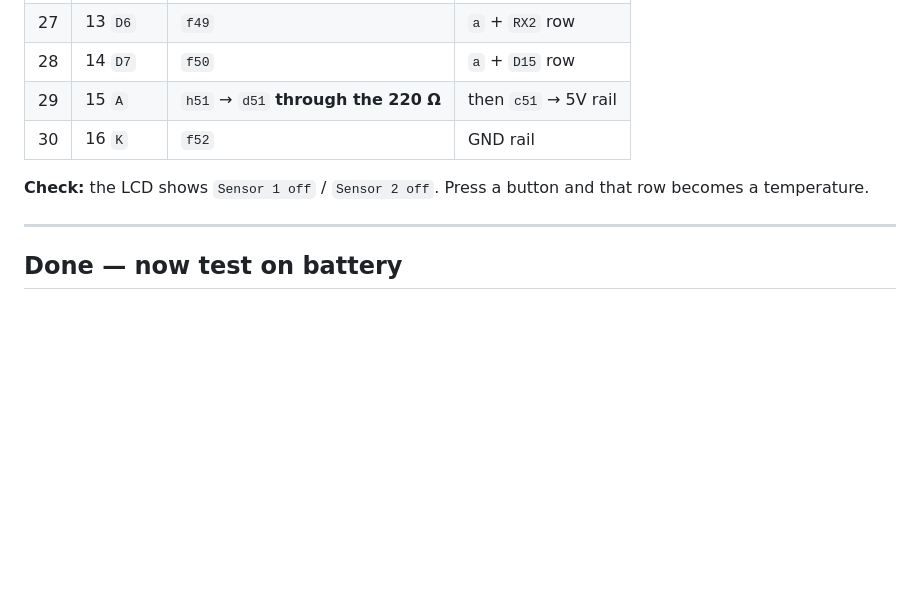
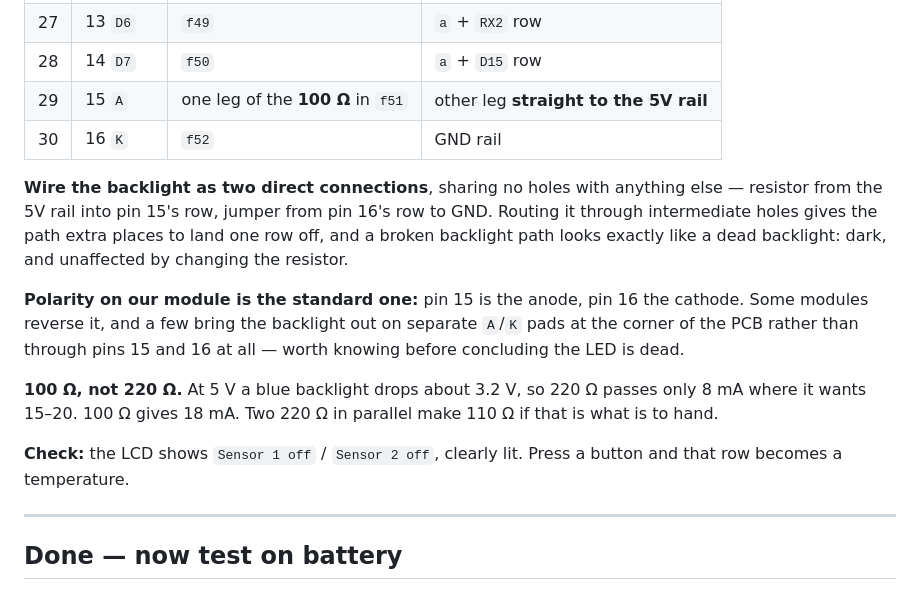
Before and after one commit to llongo8/SeniorDesignLab1, a Markdown page: docs/07-breadboard-layout.md, the part around the change. Drawn GitHub-style; blank space fills up the shorter version.

Commit message:
Wire the backlight directly, and record its polarity
The backlight was routed through three hops -- resistor across the
channel, then a jumper to the rail -- giving the path extra places to
land one row off. It did, and a broken backlight path is
indistinguishable from a dead backlight: dark, and unmoved by changing
the resistor. Two direct connections remove the failure mode.

Records that our module uses the standard polarity, pin 15 anode and pin
16 cathode, since we tried it reversed while chasing this. Notes that
some modules reverse it and some bring the backlight out on separate
A/K pads rather than through pins 15 and 16 at all.

Specifies 100 ohm rather than 220: at 5 V a blue backlight drops about
3.2 V, so 220 passes 8 mA where it wants 15-20.

Co-Authored-By: Claude Opus 5 <noreply@anthropic.com>

```diff
--- a/docs/07-breadboard-layout.md
+++ b/docs/07-breadboard-layout.md
@@ -228,11 +228,23 @@ pin 1 at row 37, display body hanging off the **right edge** of the board.
 | 26 | 12 `D5` | `f48` | `a` + `TX2` row |
 | 27 | 13 `D6` | `f49` | `a` + `RX2` row |
 | 28 | 14 `D7` | `f50` | `a` + `D15` row |
-| 29 | 15 `A` | `h51` → `d51` **through the 220 Ω** | then `c51` → 5V rail |
+| 29 | 15 `A` | one leg of the **100 Ω** in `f51` | other leg **straight to the 5V rail** |
 | 30 | 16 `K` | `f52` | GND rail |
 
-**Check:** the LCD shows `Sensor 1 off` / `Sensor 2 off`. Press a button and that row becomes a
-temperature.
+**Wire the backlight as two direct connections**, sharing no holes with anything else — resistor
+from the 5V rail into pin 15's row, jumper from pin 16's row to GND. Routing it through intermediate
+holes gives the path extra places to land one row off, and a broken backlight path looks exactly
+like a dead backlight: dark, and unaffected by changing the resistor.
+
+**Polarity on our module is the standard one:** pin 15 is the anode, pin 16 the cathode. Some
+modules reverse it, and a few bring the backlight out on separate `A`/`K` pads at the corner of the
+PCB rather than through pins 15 and 16 at all — worth knowing before concluding the LED is dead.
+
+**100 Ω, not 220 Ω.** At 5 V a blue backlight drops about 3.2 V, so 220 Ω passes only 8 mA where it
+wants 15–20. 100 Ω gives 18 mA. Two 220 Ω in parallel make 110 Ω if that is what is to hand.
+
+**Check:** the LCD shows `Sensor 1 off` / `Sensor 2 off`, clearly lit. Press a button and that row
+becomes a temperature.
 
 ---
 
```
